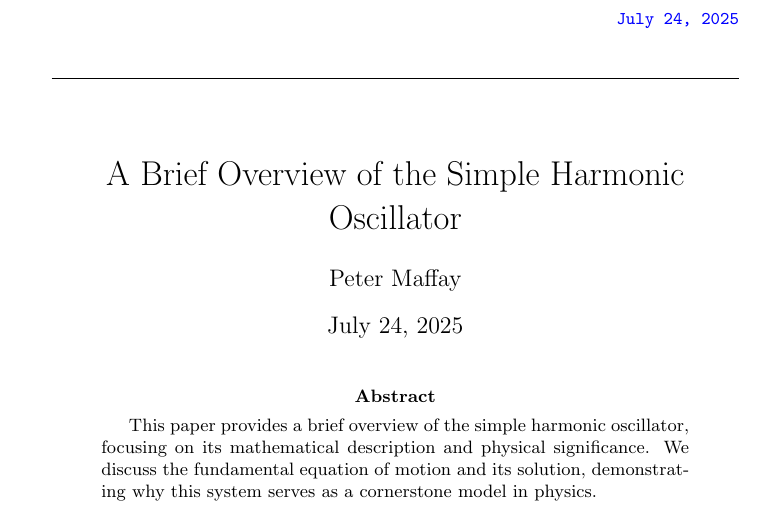
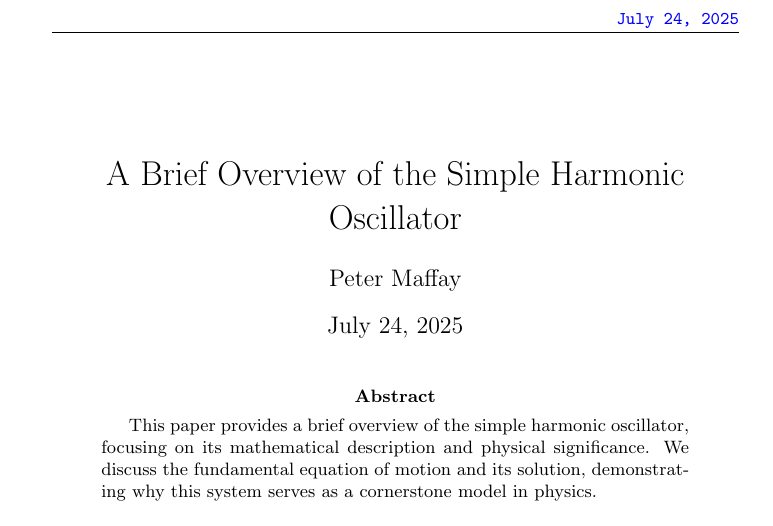
Before and after one commit to tschm/demopaper, a LaTeX paper (paper/document.tex): part of page 1 of 2, cut so that both start at the same text. Compiled offline with pdfLaTeX.

Commit message:
header.txt without verbatim

```diff
--- a/paper/document.tex
+++ b/paper/document.tex
@@ -4,13 +4,18 @@
 \usepackage{xcolor}
 \usepackage{graphicx}
 \usepackage{fancyhdr}    % For custom headers and footers
-\usepackage{verbatim}    % To parse header.txt
+%\usepackage{verbatim}    % To parse header.txt
 
 % Define custom colors for better contrast
 \definecolor{myblue}{rgb}{0.1, 0.2, 0.7}  % Darker blue
 \definecolor{mygreen}{rgb}{0.0, 0.5, 0.2}  % Darker green
 \definecolor{myred}{rgb}{0.7, 0.1, 0.1}  % Darker red
 \definecolor{paleyellow}{rgb}{1.0, 1.0, 0.9}  % Very pale yellow for background
+
+\newread\headerfile
+\openin\headerfile=header.txt
+\read\headerfile to \headervalue
+\closein\headerfile
 
 \pagestyle{fancy}
 \fancyhf{}  % clear all headers and footers
@@ -22,8 +27,7 @@
 % Conditionally include header.txt
 \fancyhead[L]{%
   \parbox[t]{0.5\textwidth}{%
-    \raggedright\ttfamily\small
-    \textcolor{blue}{\verbatiminput{header.txt}}%
+    \raggedright\ttfamily\small\textcolor{blue}{\headervalue}%
   }%
 }
 
```
